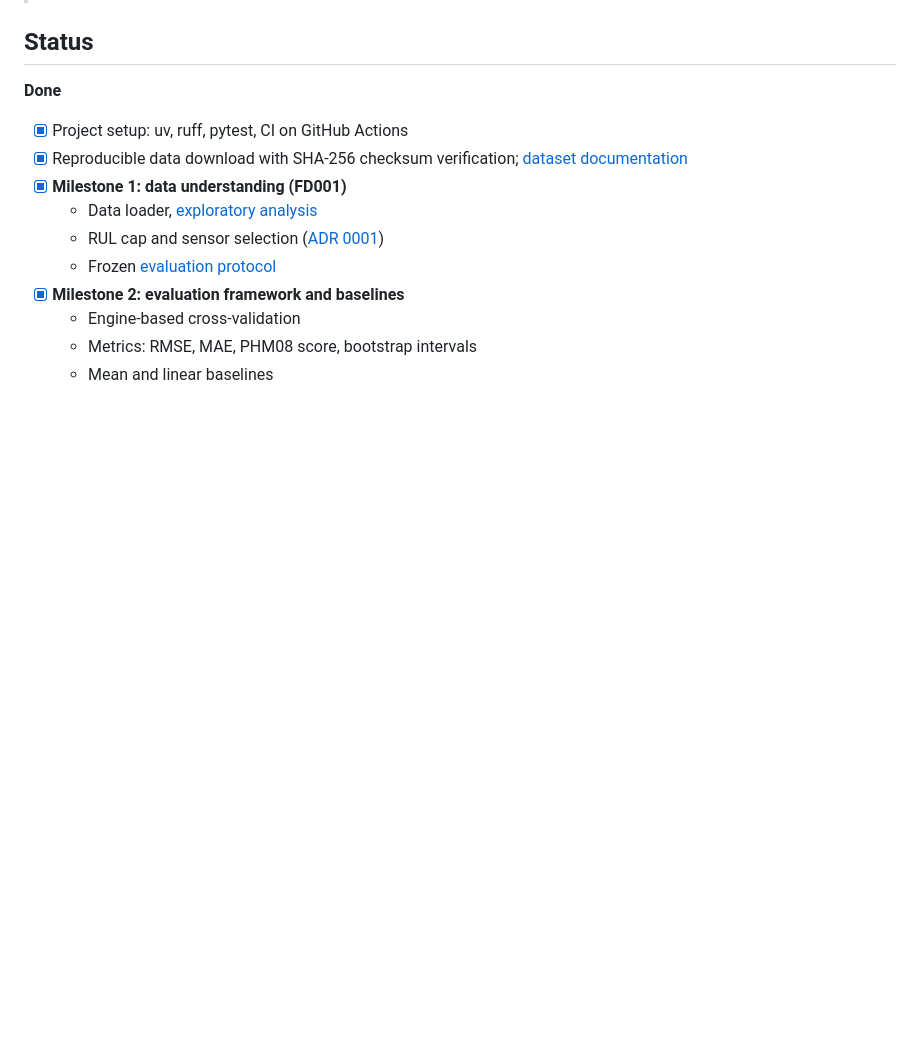
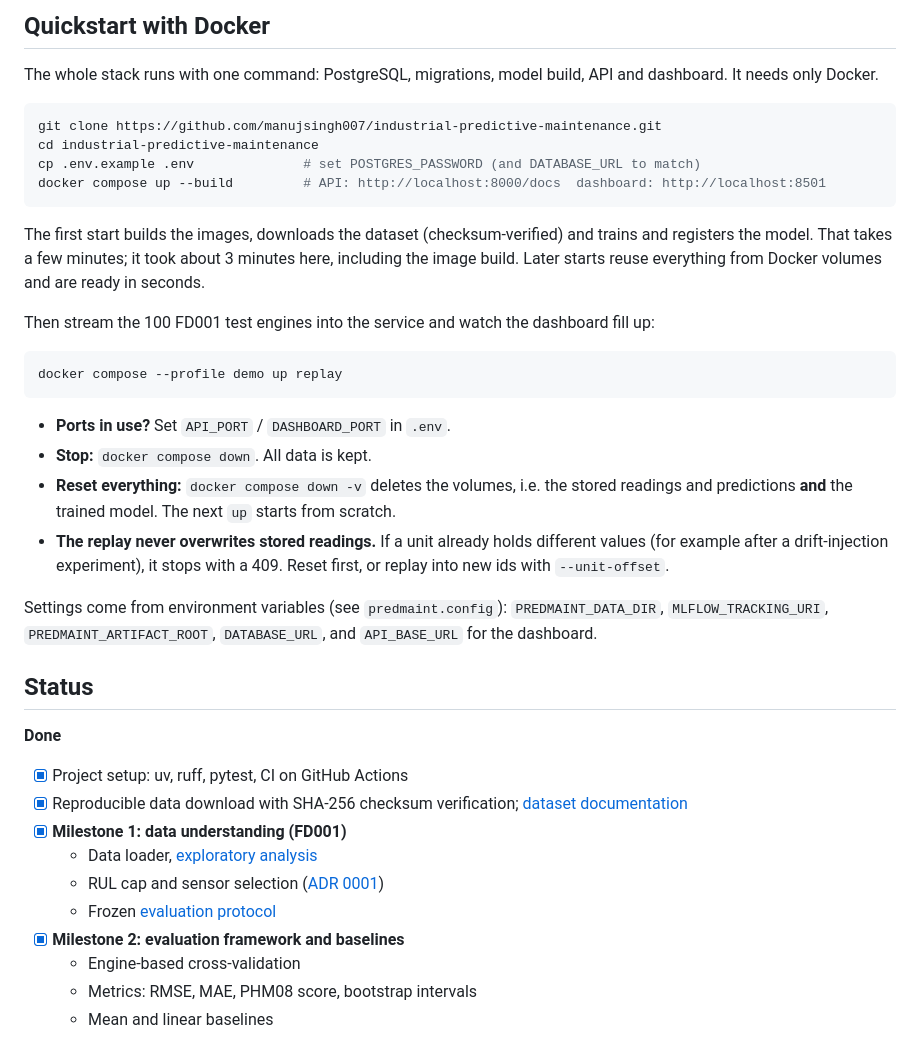
Before and after one commit to manujsingh007/industrial-predictive-maintenance, a Markdown page: README.md, the part around one of its changes. Rendered like a GitHub page; blank space fills up the shorter version.

````diff
--- a/README.md
+++ b/README.md
@@ -23,3 +68,36 @@ simulated C-MAPSS dataset ([dataset documentation](docs/dataset.md)).
+## Quickstart with Docker
+
+The whole stack runs with one command: PostgreSQL, migrations, model build, API and dashboard.
+It needs only Docker.
+
+```bash
+git clone https://github.com/manujsingh007/industrial-predictive-maintenance.git
+cd industrial-predictive-maintenance
+cp .env.example .env              # set POSTGRES_PASSWORD (and DATABASE_URL to match)
+docker compose up --build         # API: http://localhost:8000/docs  dashboard: http://localhost:8501
+```
+
+The first start builds the images, downloads the dataset (checksum-verified) and trains and
+registers the model. That takes a few minutes; it took about 3 minutes here, including the
+image build. Later starts reuse everything from Docker volumes and are ready in seconds.
+
+Then stream the 100 FD001 test engines into the service and watch the dashboard fill up:
+
+```bash
+docker compose --profile demo up replay
+```
+
+- **Ports in use?** Set `API_PORT` / `DASHBOARD_PORT` in `.env`.
+- **Stop:** `docker compose down`. All data is kept.
+- **Reset everything:** `docker compose down -v` deletes the volumes, i.e. the stored
+  readings and predictions **and** the trained model. The next `up` starts from scratch.
+- **The replay never overwrites stored readings.** If a unit already holds different values (for
+  example after a drift-injection experiment), it stops with a 409. Reset first, or replay
+  into new ids with `--unit-offset`.
+
+Settings come from environment variables (see `predmaint.config`): `PREDMAINT_DATA_DIR`,
+`MLFLOW_TRACKING_URI`, `PREDMAINT_ARTIFACT_ROOT`, `DATABASE_URL`, and `API_BASE_URL` for the
+dashboard.
 
 ## Status
 
````
Also changed, not shown: other parts of README.md (+56 -47 lines), docs/model_card.md (added, +141 -0 lines), docs/images/dashboard-drift.png (added), docs/images/dashboard-engine-3.png (added), docs/images/dashboard-fleet.png (added), 3 other files.
